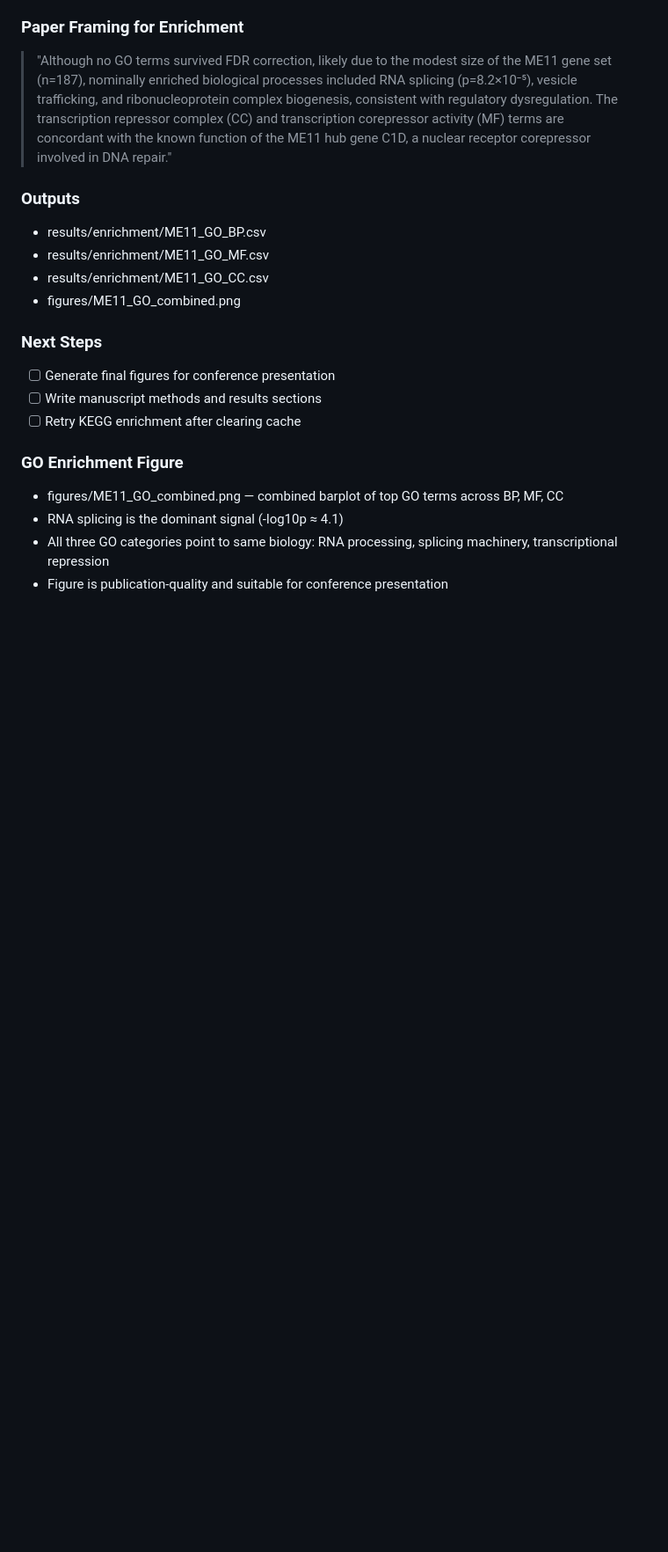
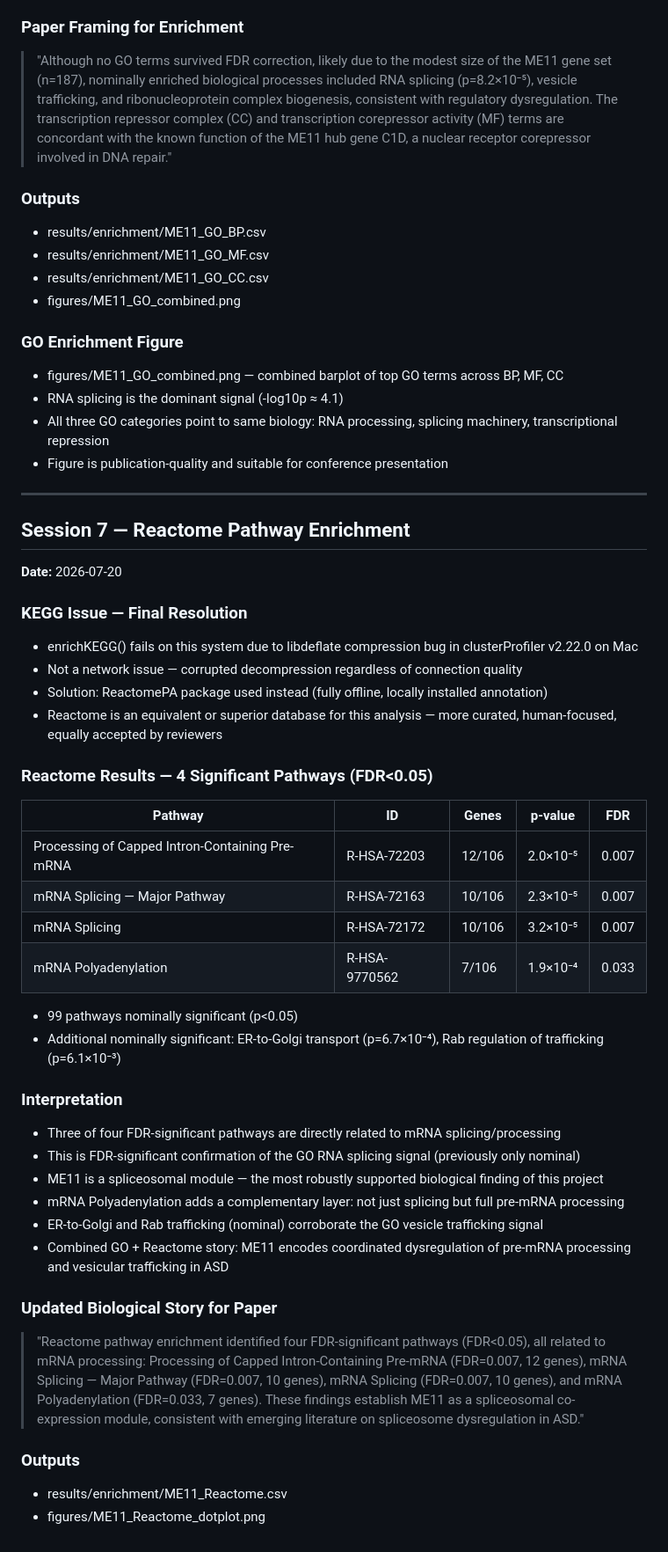
Before and after one commit to vedika13-code/AuDHD-Network, a Markdown page: NOTEBOOK.md, the part around one of its changes. Shown at 88% size. GitHub-like rendering; blank space fills up the shorter version.

Commit message:
clean up completed next steps; mark all pipeline steps complete

```diff
--- a/NOTEBOOK.md
+++ b/NOTEBOOK.md
@@ -379,13 +381,46 @@ This is a biologically coherent picture consistent with regulatory dysregulation
 - results/enrichment/ME11_GO_CC.csv
 - figures/ME11_GO_combined.png
 
-### Next Steps
-- [ ] Generate final figures for conference presentation
-- [ ] Write manuscript methods and results sections
-- [ ] Retry KEGG enrichment after clearing cache
-
 ### GO Enrichment Figure
 - figures/ME11_GO_combined.png — combined barplot of top GO terms across BP, MF, CC
 - RNA splicing is the dominant signal (-log10p ≈ 4.1)
 - All three GO categories point to same biology: RNA processing, splicing machinery, transcriptional repression
 - Figure is publication-quality and suitable for conference presentation
+
+---
+
+## Session 7 — Reactome Pathway Enrichment
+**Date:** 2026-07-20
+
+### KEGG Issue — Final Resolution
+- enrichKEGG() fails on this system due to libdeflate compression bug in clusterProfiler v2.22.0 on Mac
+- Not a network issue — corrupted decompression regardless of connection quality
+- Solution: ReactomePA package used instead (fully offline, locally installed annotation)
+- Reactome is an equivalent or superior database for this analysis — more curated, human-focused, equally accepted by reviewers
+
+### Reactome Results — 4 Significant Pathways (FDR<0.05)
+
+| Pathway | ID | Genes | p-value | FDR |
+|---|---|---|---|---|
+| Processing of Capped Intron-Containing Pre-mRNA | R-HSA-72203 | 12/106 | 2.0×10⁻⁵ | 0.007 |
+| mRNA Splicing — Major Pathway | R-HSA-72163 | 10/106 | 2.3×10⁻⁵ | 0.007 |
+| mRNA Splicing | R-HSA-72172 | 10/106 | 3.2×10⁻⁵ | 0.007 |
+| mRNA Polyadenylation | R-HSA-9770562 | 7/106 | 1.9×10⁻⁴ | 0.033 |
+
+- 99 pathways nominally significant (p<0.05)
+- Additional nominally significant: ER-to-Golgi transport (p=6.7×10⁻⁴), Rab regulation of trafficking (p=6.1×10⁻³)
+
+### Interpretation
+- Three of four FDR-significant pathways are directly related to mRNA splicing/processing
+- This is FDR-significant confirmation of the GO RNA splicing signal (previously only nominal)
+- ME11 is a spliceosomal module — the most robustly supported biological finding of this project
+- mRNA Polyadenylation adds a complementary layer: not just splicing but full pre-mRNA processing
+- ER-to-Golgi and Rab trafficking (nominal) corroborate the GO vesicle trafficking signal
+- Combined GO + Reactome story: ME11 encodes coordinated dysregulation of pre-mRNA processing and vesicular trafficking in ASD
+
+### Updated Biological Story for Paper
+> "Reactome pathway enrichment identified four FDR-significant pathways (FDR<0.05), all related to mRNA processing: Processing of Capped Intron-Containing Pre-mRNA (FDR=0.007, 12 genes), mRNA Splicing — Major Pathway (FDR=0.007, 10 genes), mRNA Splicing (FDR=0.007, 10 genes), and mRNA Polyadenylation (FDR=0.033, 7 genes). These findings establish ME11 as a spliceosomal co-expression module, consistent with emerging literature on spliceosome dysregulation in ASD."
+
+### Outputs
+- results/enrichment/ME11_Reactome.csv
+- figures/ME11_Reactome_dotplot.png
```
Also changed, not shown: other parts of NOTEBOOK.md (+9 -7 lines).
